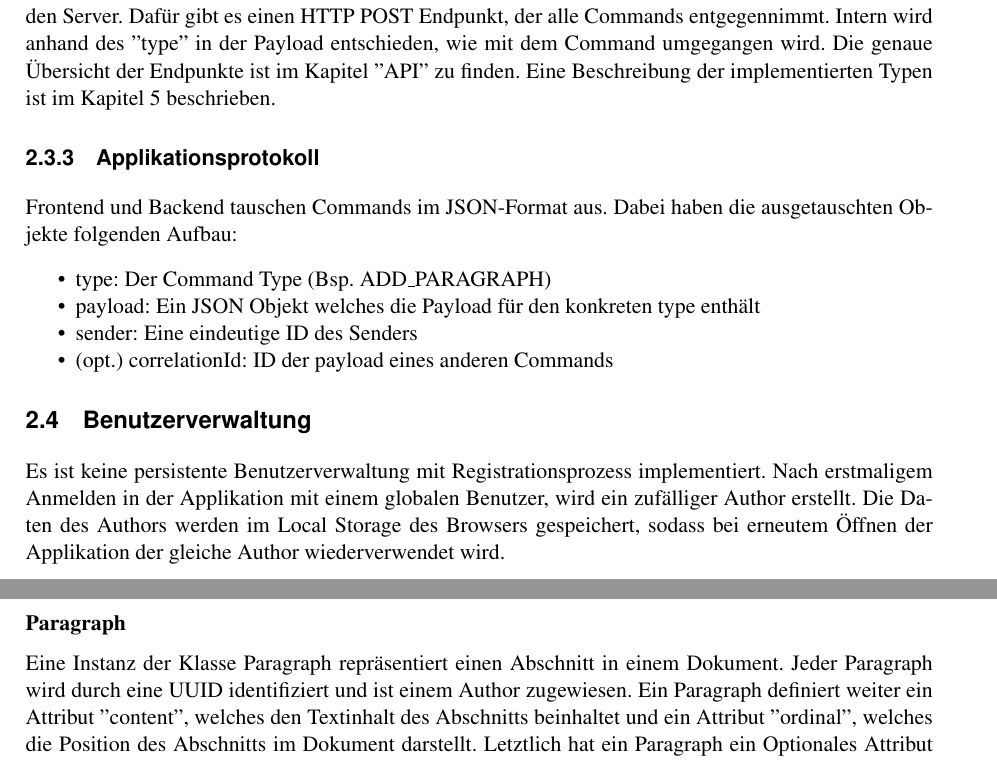
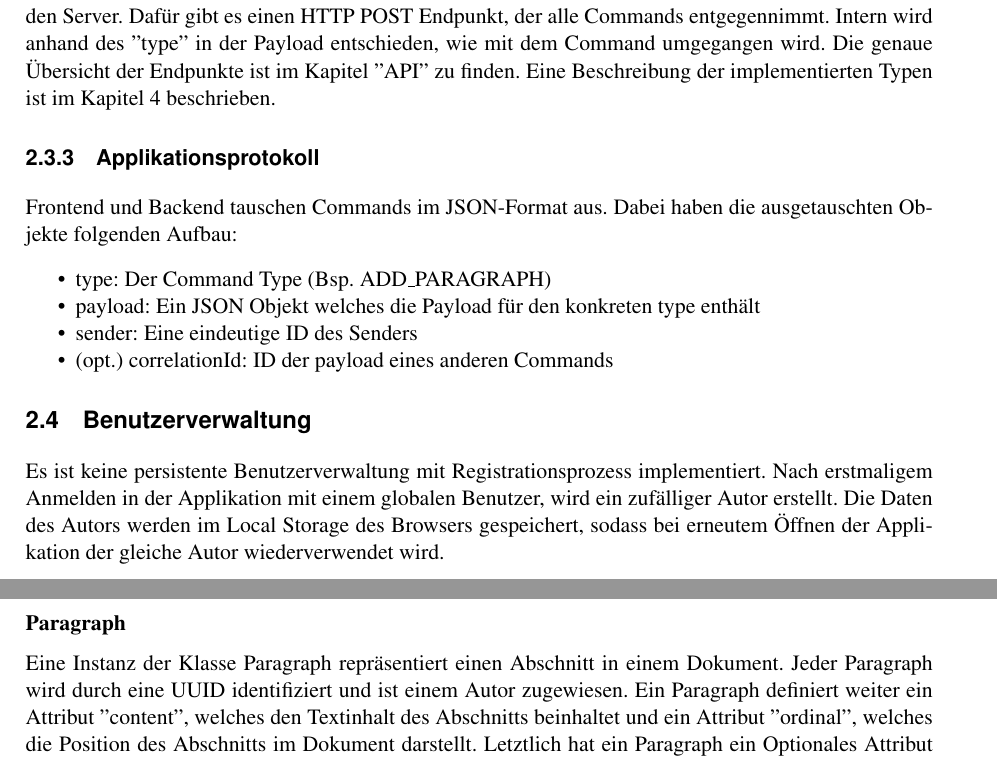
Before and after one commit to FHNW-WODSS-FS22/team-document-KZellweger, a LaTeX document (documentation/src/woweb_schmucki_villing_zellweger.tex, which reads documentation/src/sections/backend.tex, documentation/src/sections/systemOverview.tex): two parts of pages 7 and 17 of 30, joined at a grey line, cut so that both start at the same text. Compiled offline with pdfLaTeX.

Commit message:
Fix typos

```diff
--- a/documentation/src/sections/backend.tex
+++ b/documentation/src/sections/backend.tex
@@ -142,6 +142,6 @@ Diese Liste kann mutiert, aber nicht ersetzt werden.
 \textbf{Paragraph}
 
 Eine Instanz der Klasse Paragraph repräsentiert einen Abschnitt in einem Dokument.
-Jeder Paragraph wird durch eine UUID identifiziert und ist einem Author zugewiesen.
+Jeder Paragraph wird durch eine UUID identifiziert und ist einem Autor zugewiesen.
 Ein Paragraph definiert weiter ein Attribut ''content'',  welches den Textinhalt des Abschnitts beinhaltet und ein Attribut ''ordinal'', welches die Position des Abschnitts im Dokument darstellt.
 Letztlich hat ein Paragraph ein Optionales Attribut ''lockedBy''.
--- a/documentation/src/sections/systemOverview.tex
+++ b/documentation/src/sections/systemOverview.tex
@@ -87,7 +87,7 @@ Die Clients wenden im Frontend alle Commands auf sich selber an und senden danac
 Dafür gibt es einen HTTP POST Endpunkt, der alle Commands entgegennimmt.
 Intern wird anhand des ''type'' in der Payload entschieden, wie mit dem Command umgegangen wird.
 Die genaue Übersicht der Endpunkte ist im Kapitel ''API'' zu finden.
-Eine Beschreibung der implementierten Typen ist im Kapitel 5 beschrieben.
+Eine Beschreibung der implementierten Typen ist im Kapitel 4 beschrieben.
 
 \subsubsection{Applikationsprotokoll}
 
@@ -103,5 +103,5 @@ Dabei haben die ausgetauschten Objekte folgenden Aufbau:
 
 \subsection{Benutzerverwaltung}
 Es ist keine persistente Benutzerverwaltung mit Registrationsprozess implementiert.
-Nach erstmaligem Anmelden in der Applikation mit einem globalen Benutzer, wird ein zufälliger Author erstellt.
-Die Daten des Authors werden im Local Storage des Browsers gespeichert, sodass bei erneutem Öffnen der Applikation der gleiche Author wiederverwendet wird.
+Nach erstmaligem Anmelden in der Applikation mit einem globalen Benutzer, wird ein zufälliger Autor erstellt.
+Die Daten des Autors werden im Local Storage des Browsers gespeichert, sodass bei erneutem Öffnen der Applikation der gleiche Autor wiederverwendet wird.
```
Also changed, not shown: documentation/out/woweb_schmucki_villing_zellweger.pdf, documentation/src/sections/backend.tex (8 more changed lines).
